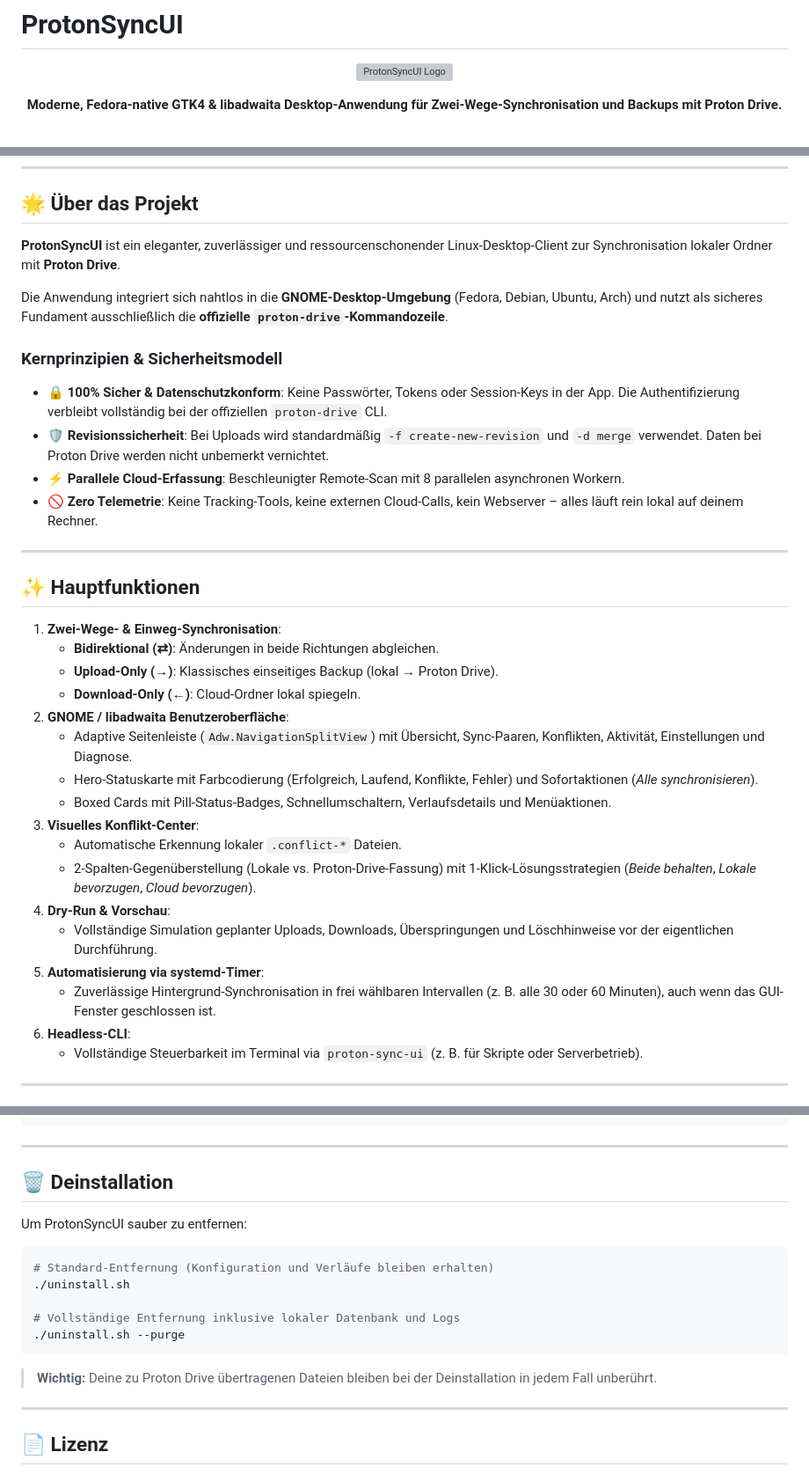
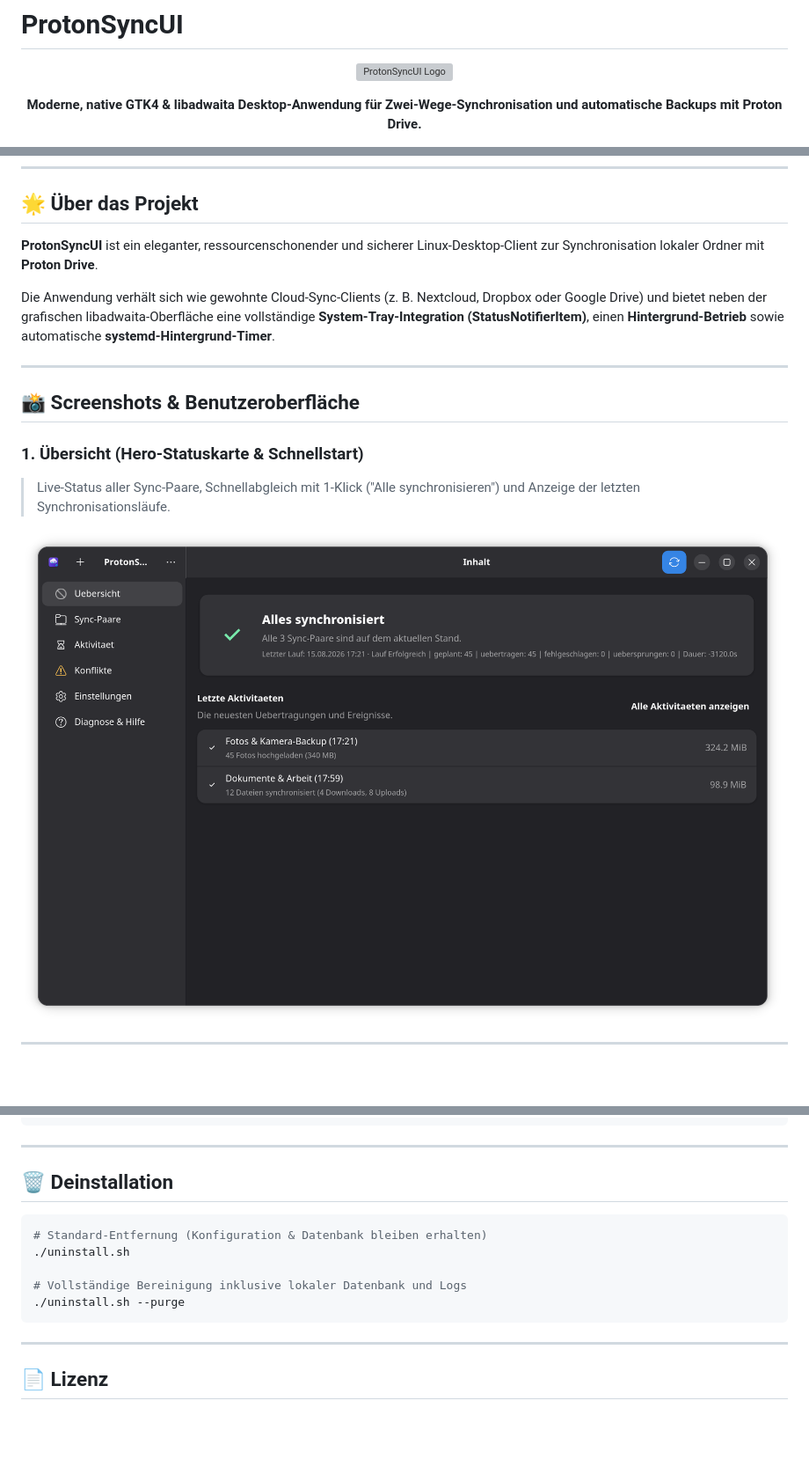
Before and after one commit to ST1CKEL/ProtonSyncUI-Linux, a Markdown page: README.md, 3 parts joined by grey strips. Shown at 88% size. GitHub-like rendering; pictures changed too: docs/screenshots/overview.png (added); blank space fills up the shorter version; grey boxes are pictures that could not be loaded.

````diff
--- a/README.md
+++ b/README.md
@@ -5,7 +5,7 @@
 </p>
 
 <p align="center">
-  <b>Moderne, Fedora-native GTK4 & libadwaita Desktop-Anwendung für Zwei-Wege-Synchronisation und Backups mit Proton Drive.</b>
+  <b>Moderne, native GTK4 & libadwaita Desktop-Anwendung für Zwei-Wege-Synchronisation und automatische Backups mit Proton Drive.</b>
 </p>
 
 <p align="center">
@@ -21,37 +23,18 @@
 
 ## 🌟 Über das Projekt
 
-**ProtonSyncUI** ist ein eleganter, zuverlässiger und ressourcenschonender Linux-Desktop-Client zur Synchronisation lokaler Ordner mit **Proton Drive**.
+**ProtonSyncUI** ist ein eleganter, ressourcenschonender und sicherer Linux-Desktop-Client zur Synchronisation lokaler Ordner mit **Proton Drive**.
 
-Die Anwendung integriert sich nahtlos in die **GNOME-Desktop-Umgebung** (Fedora, Debian, Ubuntu, Arch) und nutzt als sicheres Fundament ausschließlich die **offizielle `proton-drive`-Kommandozeile**.
-
-### Kernprinzipien & Sicherheitsmodell
-* **🔒 100% Sicher & Datenschutzkonform**: Keine Passwörter, Tokens oder Session-Keys in der App. Die Authentifizierung verbleibt vollständig bei der offiziellen `proton-drive` CLI.
-* **🛡️ Revisionssicherheit**: Bei Uploads wird standardmäßig `-f create-new-revision` und `-d merge` verwendet. Daten bei Proton Drive werden nicht unbemerkt vernichtet.
-* **⚡ Parallele Cloud-Erfassung**: Beschleunigter Remote-Scan mit 8 parallelen asynchronen Workern.
-* **🚫 Zero Telemetrie**: Keine Tracking-Tools, keine externen Cloud-Calls, kein Webserver – alles läuft rein lokal auf deinem Rechner.
+Die Anwendung verhält sich wie gewohnte Cloud-Sync-Clients (z. B. Nextcloud, Dropbox oder Google Drive) und bietet neben der grafischen libadwaita-Oberfläche eine vollständige **System-Tray-Integration (StatusNotifierItem)**, einen **Hintergrund-Betrieb** sowie automatische **systemd-Hintergrund-Timer**.
 
 ---
 
-## ✨ Hauptfunktionen
+## 📸 Screenshots & Benutzeroberfläche
 
-1. **Zwei-Wege- & Einweg-Synchronisation**:
-   * **Bidirektional (⇄)**: Änderungen in beide Richtungen abgleichen.
-   * **Upload-Only (→)**: Klassisches einseitiges Backup (lokal → Proton Drive).
-   * **Download-Only (←)**: Cloud-Ordner lokal spiegeln.
-2. **GNOME / libadwaita Benutzeroberfläche**:
-   * Adaptive Seitenleiste (`Adw.NavigationSplitView`) mit Übersicht, Sync-Paaren, Konflikten, Aktivität, Einstellungen und Diagnose.
-   * Hero-Statuskarte mit Farbcodierung (Erfolgreich, Laufend, Konflikte, Fehler) und Sofortaktionen (*Alle synchronisieren*).
-   * Boxed Cards mit Pill-Status-Badges, Schnellumschaltern, Verlaufsdetails und Menüaktionen.
-3. **Visuelles Konflikt-Center**:
-   * Automatische Erkennung lokaler `.conflict-*` Dateien.
-   * 2-Spalten-Gegenüberstellung (Lokale vs. Proton-Drive-Fassung) mit 1-Klick-Lösungsstrategien (*Beide behalten*, *Lokale bevorzugen*, *Cloud bevorzugen*).
-4. **Dry-Run & Vorschau**:
-   * Vollständige Simulation geplanter Uploads, Downloads, Überspringungen und Löschhinweise vor der eigentlichen Durchführung.
-5. **Automatisierung via systemd-Timer**:
-   * Zuverlässige Hintergrund-Synchronisation in frei wählbaren Intervallen (z. B. alle 30 oder 60 Minuten), auch wenn das GUI-Fenster geschlossen ist.
-6. **Headless-CLI**:
-   * Vollständige Steuerbarkeit im Terminal via `proton-sync-ui` (z. B. für Skripte oder Serverbetrieb).
+### 1. Übersicht (Hero-Statuskarte & Schnellstart)
+> Live-Status aller Sync-Paare, Schnellabgleich mit 1-Klick ("Alle synchronisieren") und Anzeige der letzten Synchronisationsläufe.
+
+![Übersicht](docs/screenshots/overview.png)
 
 ---
 
@@ -194,17 +246,13 @@ mypy
 
 ## 🗑️ Deinstallation
 
-Um ProtonSyncUI sauber zu entfernen:
-
 ```bash
-# Standard-Entfernung (Konfiguration und Verläufe bleiben erhalten)
+# Standard-Entfernung (Konfiguration & Datenbank bleiben erhalten)
 ./uninstall.sh
 
-# Vollständige Entfernung inklusive lokaler Datenbank und Logs
+# Vollständige Bereinigung inklusive lokaler Datenbank und Logs
 ./uninstall.sh --purge
 ```
-
-> **Wichtig:** Deine zu Proton Drive übertragenen Dateien bleiben bei der Deinstallation in jedem Fall unberührt.
 
 ---
 
````
Also changed, not shown: other parts of README.md (+123 -52 lines), docs/INSTALL.md (+2 -2 lines), docs/screenshots/activity.png (added), docs/screenshots/conflicts.png (added), docs/screenshots/pairs.png (added), docs/screenshots/settings.png (added).
